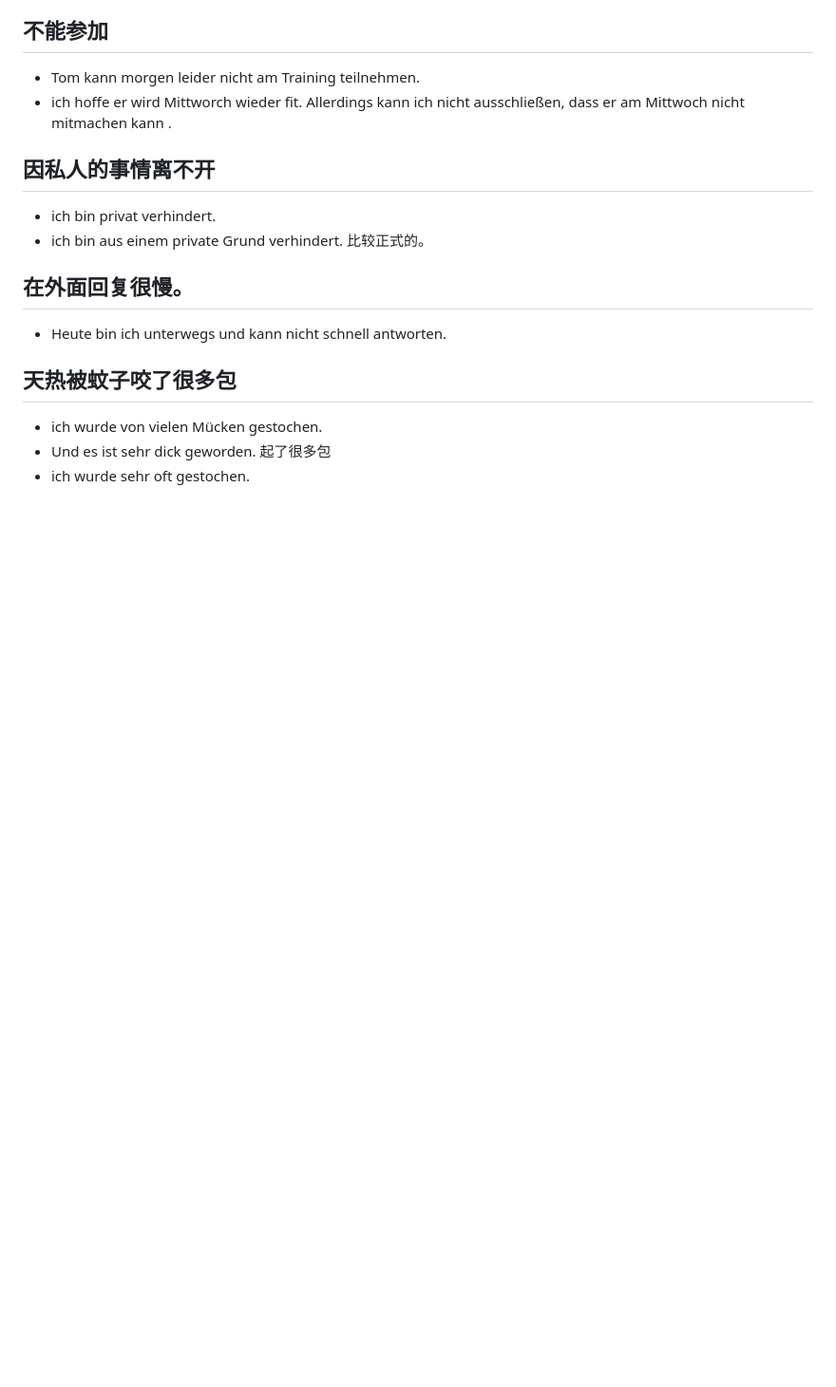
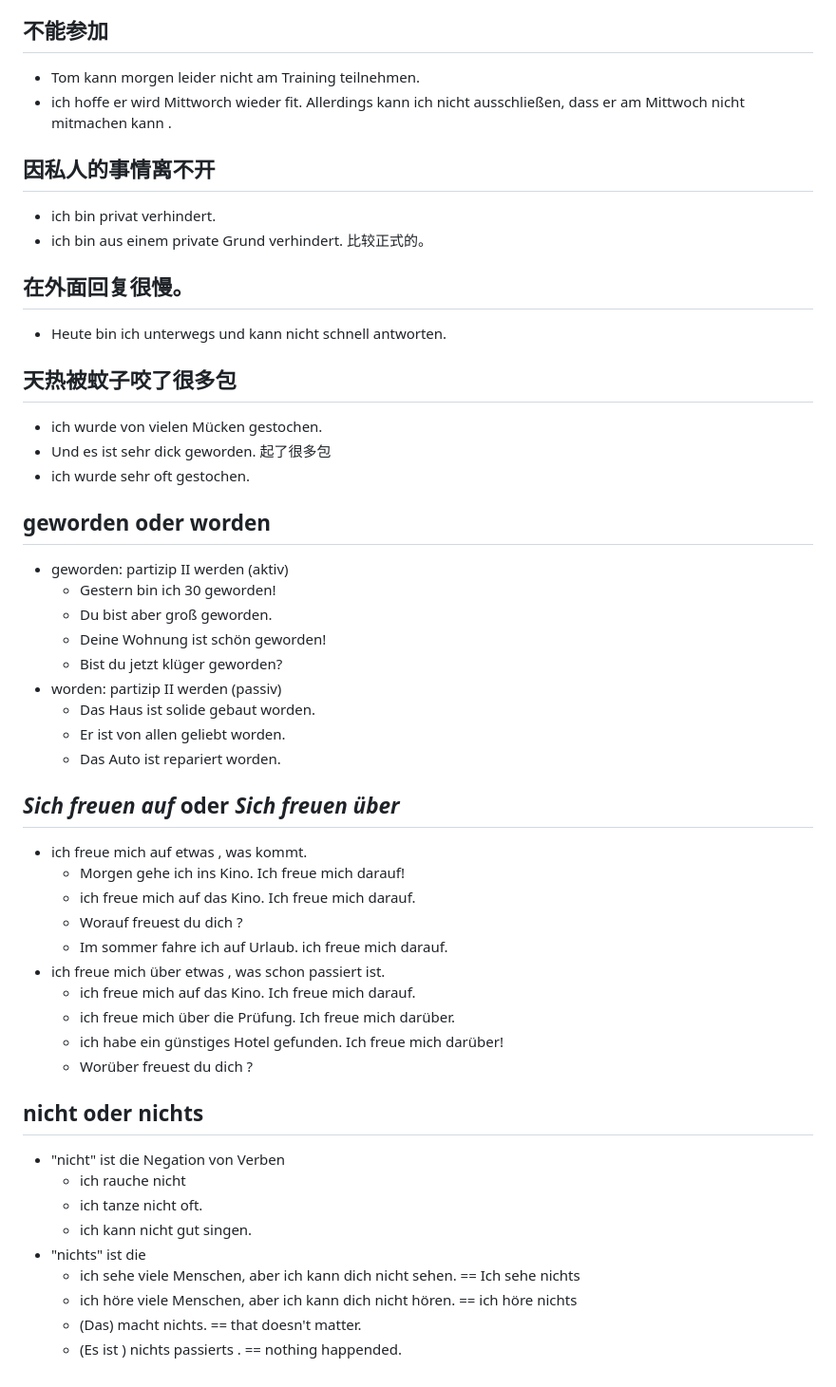
Before and after one commit to ajiehust/ajiehust.github.io, a Markdown page: german.md, the part around one of its changes. Shown at 95% size. Drawn GitHub-style; blank space fills up the shorter version.

Commit message:
German updates

```diff
--- a/german.md
+++ b/german.md
@@ -215,3 +216,37 @@
   - ich wurde von vielen Mücken gestochen.
   - Und es ist sehr dick geworden. 起了很多包
   - ich wurde sehr oft gestochen.
+
+## geworden oder worden
+  - geworden: partizip II werden (aktiv)
+    - Gestern bin ich 30 geworden!
+    - Du bist aber groß geworden.
+    - Deine Wohnung ist schön geworden!
+    - Bist du jetzt klüger geworden?
+  - worden: partizip II werden (passiv)
+    - Das Haus ist solide gebaut worden.
+    - Er ist von allen geliebt worden.
+    - Das Auto ist repariert worden.
+
+## *Sich freuen auf* oder *Sich freuen über*
+  - ich freue mich auf etwas , was kommt.
+    - Morgen gehe ich ins Kino. Ich freue mich darauf!
+    - ich freue mich auf das Kino. Ich freue mich darauf.
+    - Worauf freuest du dich ?
+    - Im sommer fahre ich auf Urlaub. ich freue mich darauf.
+  - ich freue mich über etwas , was schon passiert ist.
+    - ich freue mich auf das Kino. Ich freue mich darauf.
+    - ich freue mich über die Prüfung. Ich freue mich darüber.
+    - ich habe ein günstiges Hotel gefunden. Ich freue mich darüber!
+    - Worüber freuest du dich ?
+
+## nicht oder nichts
+  - "nicht" ist die Negation von Verben
+    - ich rauche nicht
+    - ich tanze nicht oft.
+    - ich kann nicht gut singen.
+  - "nichts" ist die
+    - ich sehe viele Menschen, aber ich kann dich nicht sehen. == Ich sehe nichts
+    - ich höre viele Menschen, aber ich kann dich nicht hören. == ich höre nichts
+    - (Das) macht nichts.  == that doesn't matter.
+    - (Es ist ) nichts passierts . == nothing happended.
```
Also changed, not shown: other parts of german.md (+1 -0 lines).
